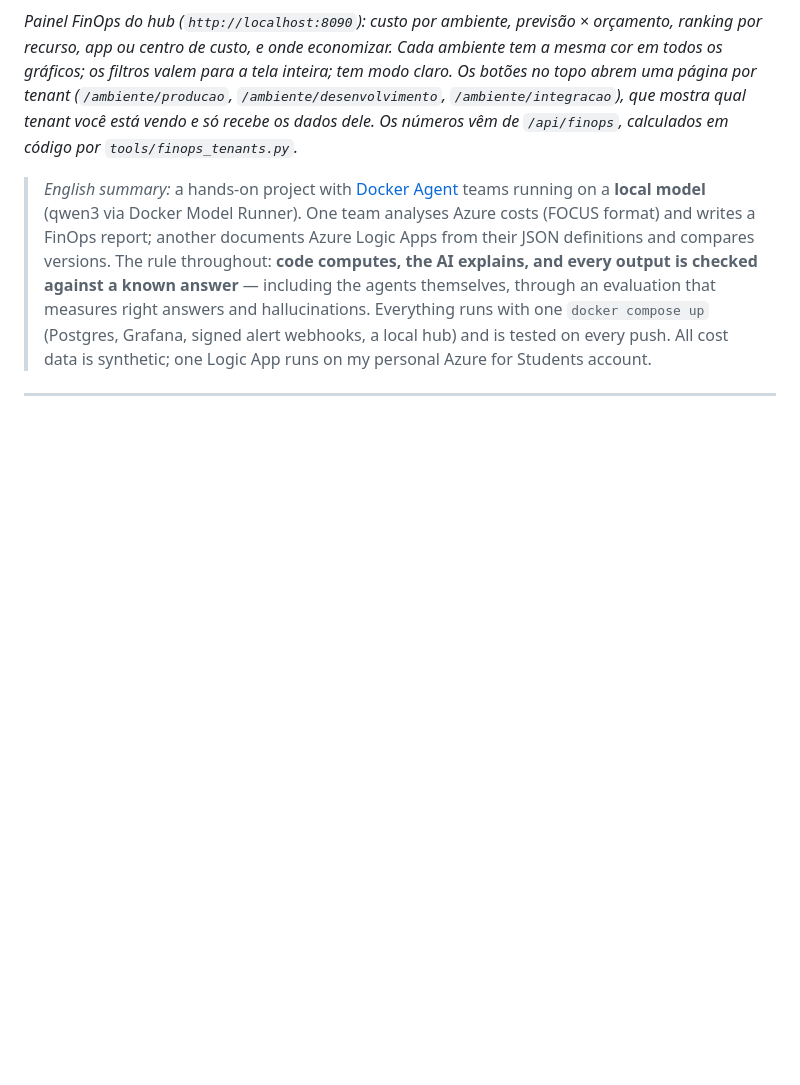
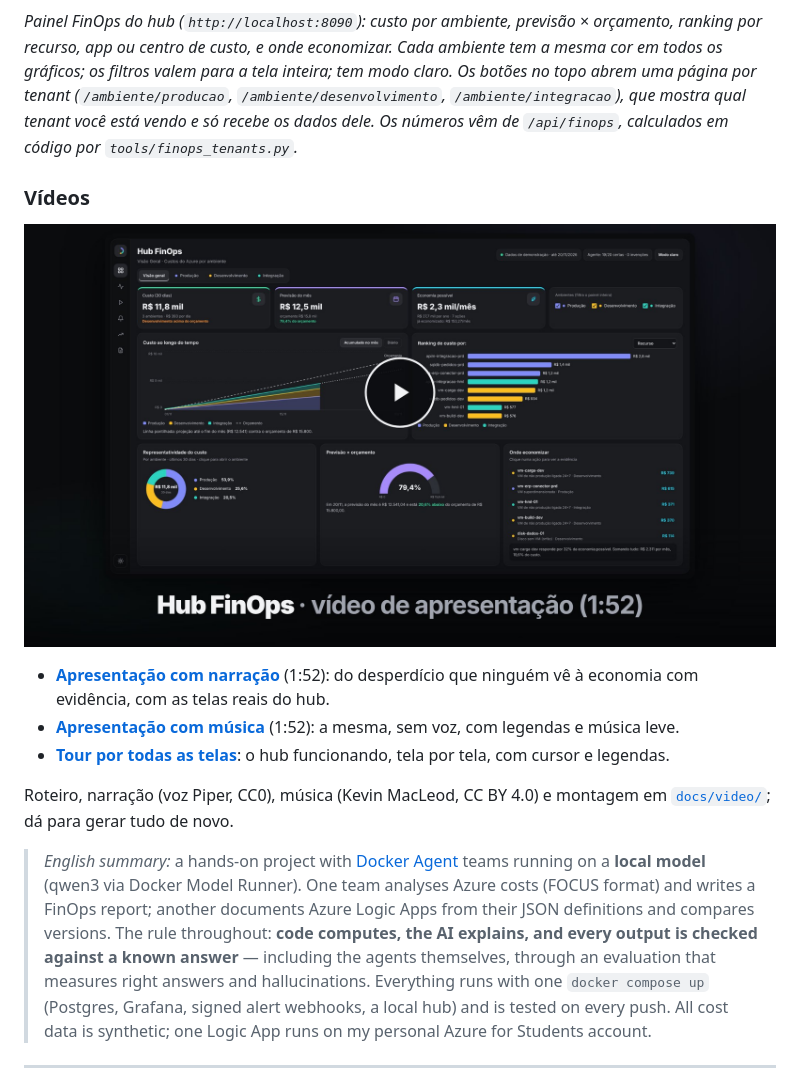
Before and after one commit to Vazc0-0/HubFinOps, a Markdown page: README.md, the part around the change. GitHub-like rendering; pictures changed too: docs/video/capa.jpg (added); blank space fills up the shorter version.

Commit message:
Vídeos do Hub FinOps: apresentação com narração, com música e tour por todas as telas

```diff
--- a/README.md
+++ b/README.md
@@ -18,6 +18,18 @@ custo, e onde economizar. Cada ambiente tem a mesma cor em todos os gráficos; o
 claro. Os botões no topo abrem uma página por tenant (`/ambiente/producao`, `/ambiente/desenvolvimento`, `/ambiente/integracao`),
 que mostra qual tenant você está vendo e só recebe os dados dele. Os números vêm de `/api/finops`, calculados em código por
 `tools/finops_tenants.py`.*
+
+### Vídeos
+
+[![Hub FinOps · vídeo de apresentação](docs/video/capa.jpg)](docs/video/hub-finops-apresentacao.mp4)
+
+- **[Apresentação com narração](docs/video/hub-finops-apresentacao.mp4)** (1:52): do desperdício que ninguém vê à economia com
+  evidência, com as telas reais do hub.
+- **[Apresentação com música](docs/video/hub-finops-apresentacao-musica.mp4)** (1:52): a mesma, sem voz, com legendas e música leve.
+- **[Tour por todas as telas](docs/video/hub-finops-tour.mp4)**: o hub funcionando, tela por tela, com cursor e legendas.
+
+Roteiro, narração (voz Piper, CC0), música (Kevin MacLeod, CC BY 4.0) e montagem em [`docs/video/`](docs/video/README.md);
+dá para gerar tudo de novo.
 
 > *English summary:* a hands-on project with [Docker Agent](https://docs.docker.com/ai/docker-agent/) teams running on a
 > **local model** (qwen3 via Docker Model Runner). One team analyses Azure costs (FOCUS format) and writes a FinOps report;
```
Also changed, not shown: docs/video/README.md (added, +72 -0 lines), 14 other files.
